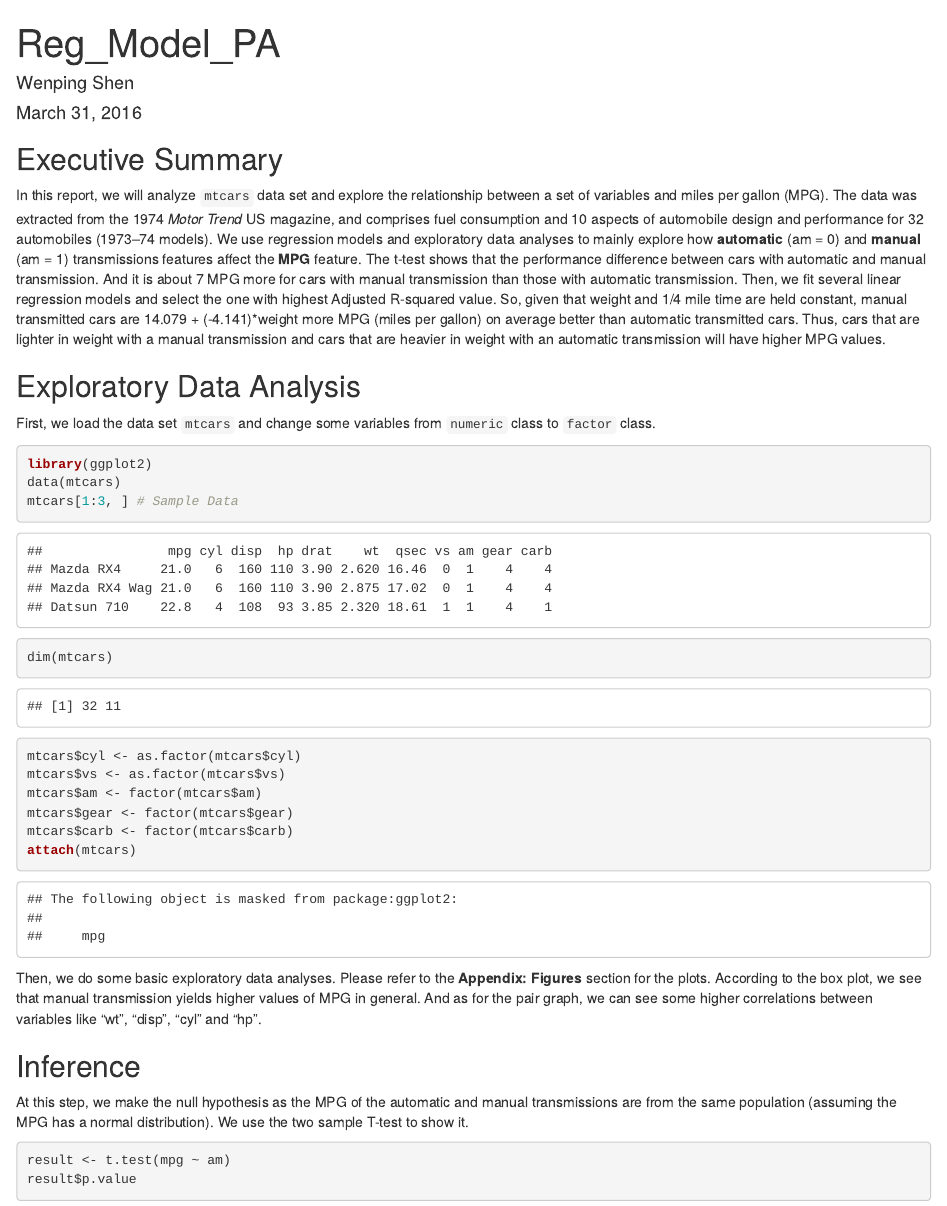
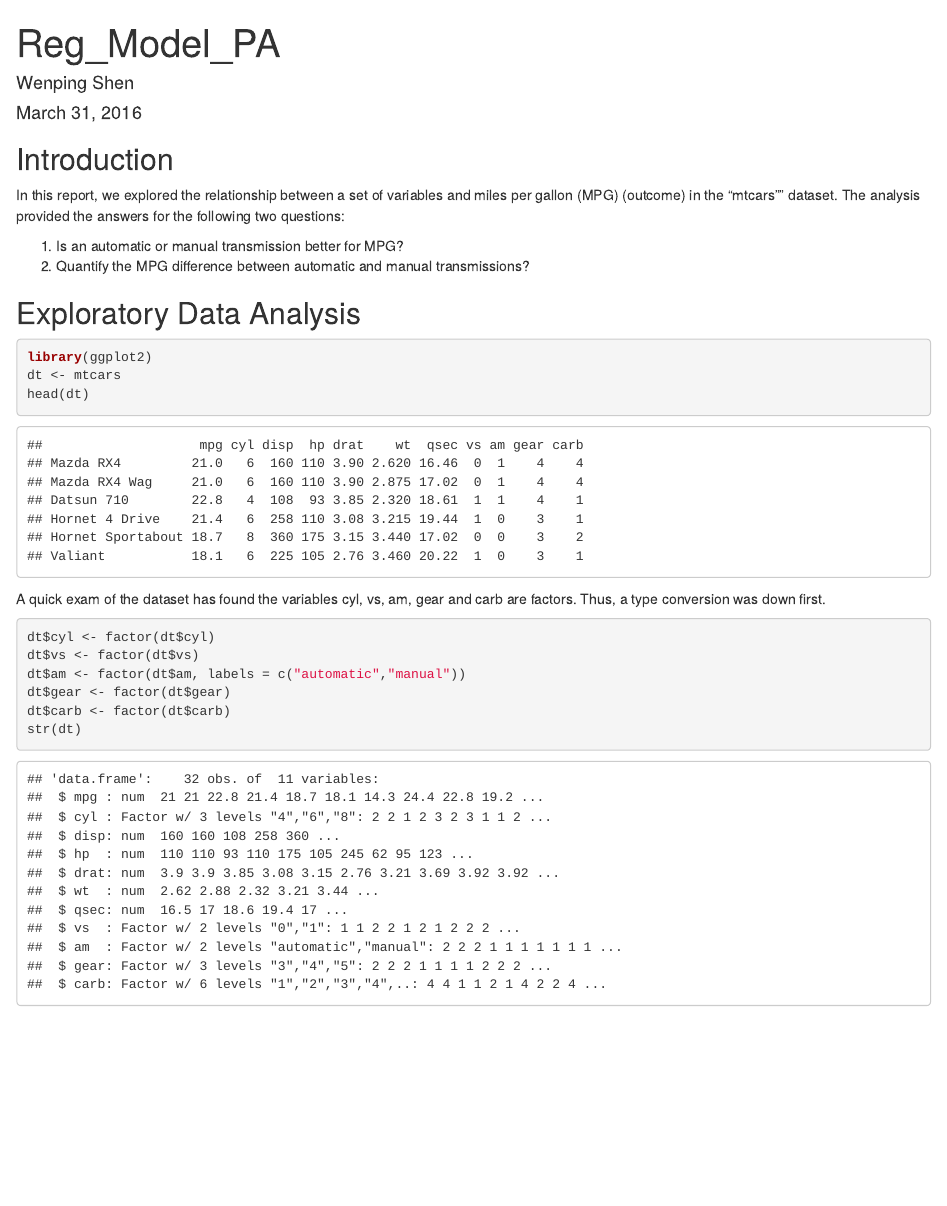
Before and after one commit to WPShen53/data-science, an R Markdown document (Reg_Model_PA.rmd): the page in a window 1100 px wide, from its top. Rendered offline with R 4.5, knitr and Pandoc, with nearby package versions; some code elsewhere in the file could not run offline.

Commit message:
Update Reg_Model_PA.rmd

````diff
--- a/Reg_Model_PA.rmd
+++ b/Reg_Model_PA.rmd
@@ -9,22 +9,28 @@ output: html_document
 knitr::opts_chunk$set(echo = TRUE)
 ```
 
-## Executive Summary
-In this report, we will analyze `mtcars` data set and explore the relationship between a set of variables and miles per gallon (MPG). The data was extracted from the 1974 *Motor Trend* US magazine, and comprises fuel consumption and 10 aspects of automobile design and performance for 32 automobiles (1973–74 models). We use regression models and exploratory data analyses to mainly explore how **automatic** (am = 0) and **manual** (am = 1) transmissions features affect the **MPG** feature. The t-test shows that the performance difference between cars with automatic and manual transmission. And it is about 7 MPG more for cars with manual transmission than those with automatic transmission. Then, we fit several linear regression models and select the one with highest Adjusted R-squared value. So, given that weight and 1/4 mile time are held constant, manual transmitted cars are 14.079 + (-4.141)*weight more MPG (miles per gallon) on average better than automatic transmitted cars. Thus, cars that are lighter in weight with a manual transmission and cars that are heavier in weight with an automatic transmission will have higher MPG values.
+## Introduction
+In this report, we explored the relationship between a set of variables and miles per gallon (MPG) (outcome) in the "mtcars"" dataset. The analysis provided the answers for the following two questions:
+
+1. Is an automatic or manual transmission better for MPG?
+2. Quantify the MPG difference between automatic and manual transmissions?
 
 ## Exploratory Data Analysis
-First, we load the data set `mtcars` and change some variables from `numeric` class to `factor` class.
 ```{r}
 library(ggplot2)
-data(mtcars)
-mtcars[1:3, ] # Sample Data
-dim(mtcars)
-mtcars$cyl <- as.factor(mtcars$cyl)
-mtcars$vs <- as.factor(mtcars$vs)
-mtcars$am <- factor(mtcars$am)
-mtcars$gear <- factor(mtcars$gear)
-mtcars$carb <- factor(mtcars$carb)
-attach(mtcars)
+dt <- mtcars
+head(dt)
+```
+
+A quick exam of the dataset has found the variables cyl, vs, am, gear and carb are factors. Thus, a type conversion was down first.
+
+```{r}
+dt$cyl <- factor(dt$cyl)
+dt$vs <- factor(dt$vs)
+dt$am <- factor(dt$am, labels = c("automatic","manual"))
+dt$gear <- factor(dt$gear)
+dt$carb <- factor(dt$carb)
+str(dt)
 ```
 Then, we do some basic exploratory data analyses. Please refer to the **Appendix: Figures** section for the plots. According to the box plot, we see that manual transmission yields higher values of MPG in general. And as for the pair graph, we can see some higher correlations between variables like "wt", "disp", "cyl" and "hp".
 
````
